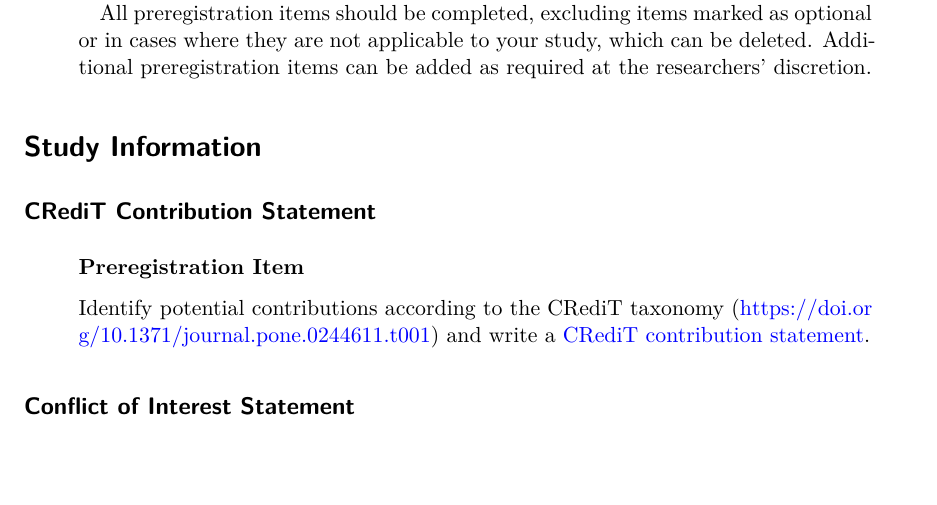
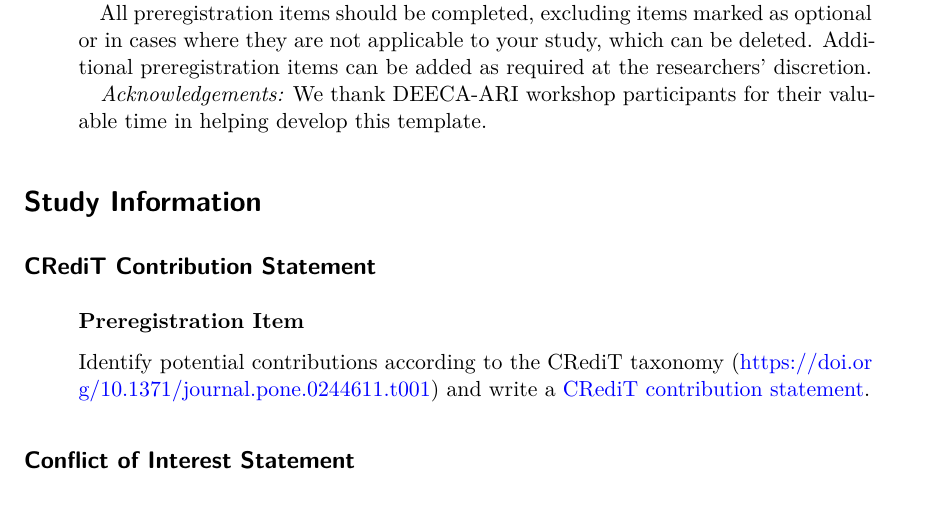
Before and after one commit to egouldo/EcoConsModPreReg, a Quarto document (template.qmd): part of page 1 of 20, cut so that both start at the same text, the shorter picture padded with empty space. Rendered offline with R 4.5, knitr and Pandoc in place of Quarto, then LaTeX, with nearby package versions; drawn as R Markdown's standard PDF in place of the format the file asks for; a font, style sheet, LaTeX package, included part or bibliography that could not be used is replaced or left out.

Commit message:
#4 Add acknowledgement for coauthors

```diff
--- a/template.qmd
+++ b/template.qmd
@@ -91,6 +91,8 @@ abstract: |
   For non-trivial modelling studies, especially where model parameter and structure is in any way data-contingent, we recommend taking an *[Adaptive Preregistration](https://egouldo.github.io/EcoConsPreReg/)* approach [@Gould2026a]. Please read the [*Primer on Adaptive Preregistration*](https://egouldo.github.io/EcoConsPreReg/adaptive_preregistration_background.html) before beginning.
 
   All preregistration items should be completed, excluding items marked as optional or in cases where they are not applicable to your study, which can be deleted. Additional preregistration items can be added as required at the researchers' discretion.
+
+  *Acknowledgements:* We thank DEECA-ARI workshop participants for their valuable time in helping develop this template.
 keywords:
   - preregistration
   - preregistration template
```
